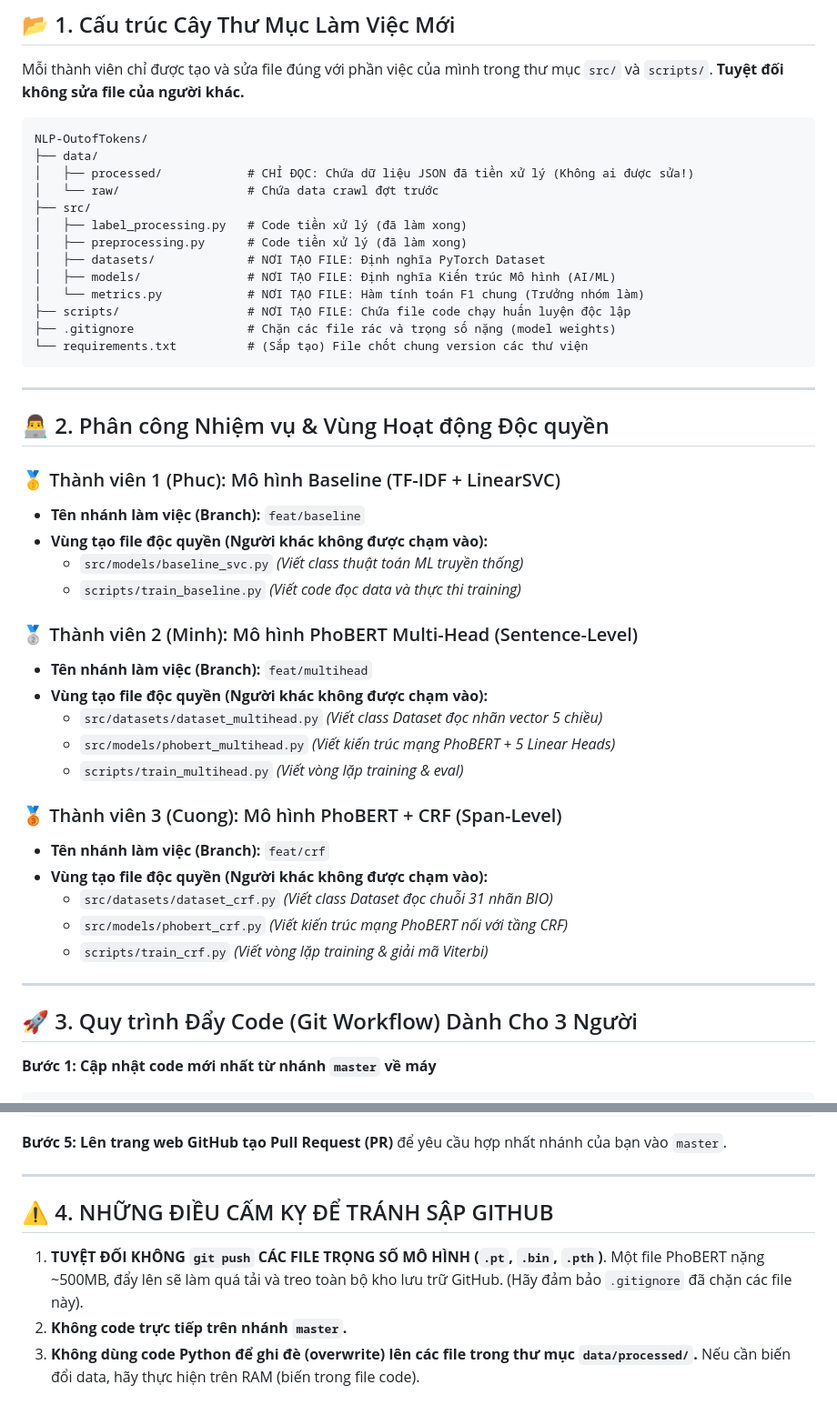
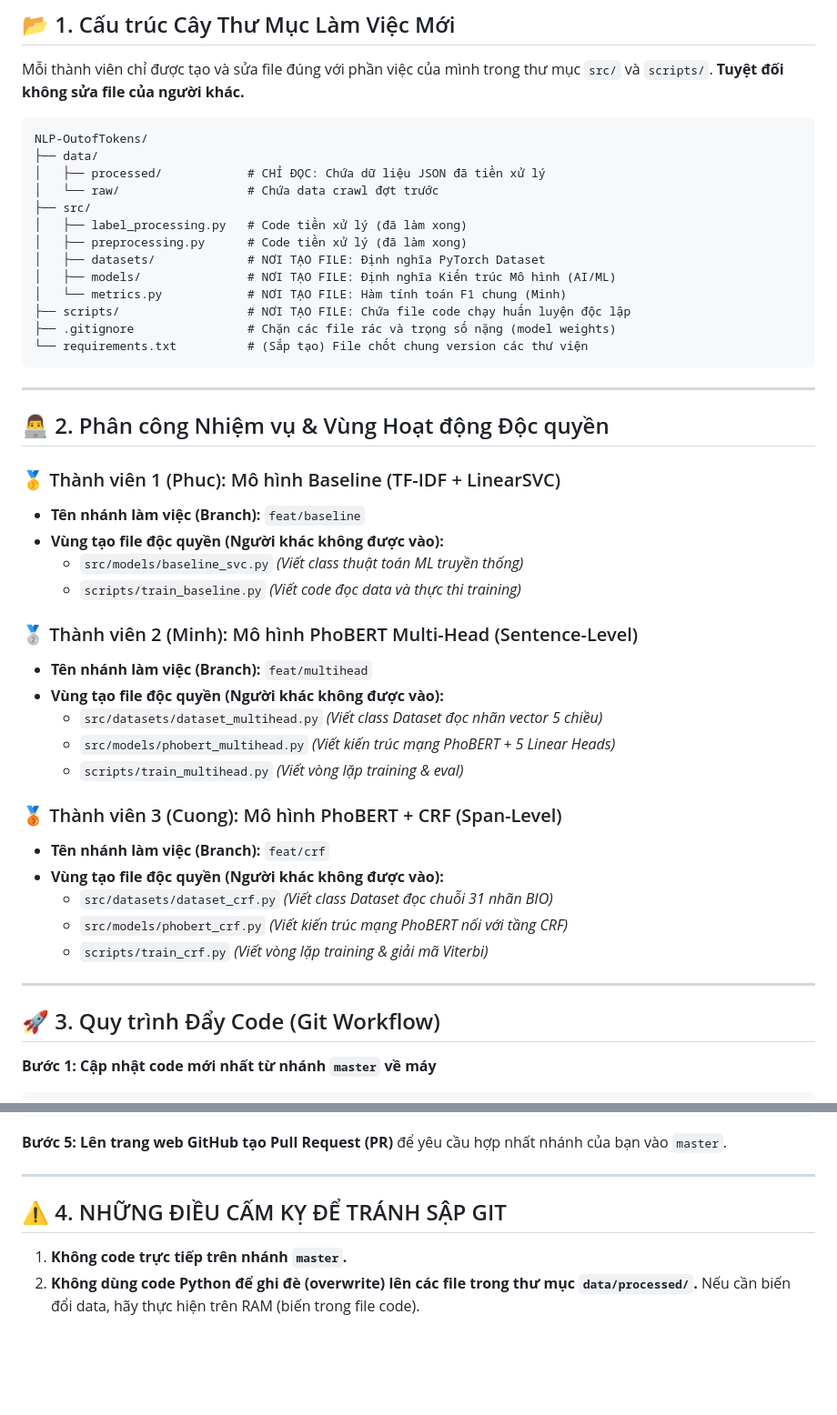
Before and after one commit to MinhTranBinh12/NLP-OutofTokens, a Markdown page: README.md, 2 parts joined by grey strips. Shown at 91% size. Drawn GitHub-style; blank space fills up the shorter version.

````diff
--- a/README.md
+++ b/README.md
@@ -19,14 +19,14 @@ Mỗi thành viên chỉ được tạo và sửa file đúng với phần việ
 ```text
 NLP-OutofTokens/
 ├── data/
-│   ├── processed/            # CHỈ ĐỌC: Chứa dữ liệu JSON đã tiền xử lý (Không ai được sửa!)
+│   ├── processed/            # CHỈ ĐỌC: Chứa dữ liệu JSON đã tiền xử lý
 │   └── raw/                  # Chứa data crawl đợt trước
 ├── src/
 │   ├── label_processing.py   # Code tiền xử lý (đã làm xong)
 │   ├── preprocessing.py      # Code tiền xử lý (đã làm xong)
 │   ├── datasets/             # NƠI TẠO FILE: Định nghĩa PyTorch Dataset
 │   ├── models/               # NƠI TẠO FILE: Định nghĩa Kiến trúc Mô hình (AI/ML)
-│   └── metrics.py            # NƠI TẠO FILE: Hàm tính toán F1 chung (Trưởng nhóm làm)
+│   └── metrics.py            # NƠI TẠO FILE: Hàm tính toán F1 chung (Minh)
 ├── scripts/                  # NƠI TẠO FILE: Chứa file code chạy huấn luyện độc lập
 ├── .gitignore                # Chặn các file rác và trọng số nặng (model weights)
 └── requirements.txt          # (Sắp tạo) File chốt chung version các thư viện
@@ -38,27 +38,27 @@ NLP-OutofTokens/
 
 ### 🥇 Thành viên 1 (Phuc): Mô hình Baseline (TF-IDF + LinearSVC)
 * **Tên nhánh làm việc (Branch):** `feat/baseline`
-* **Vùng tạo file độc quyền (Người khác không được chạm vào):**
+* **Vùng tạo file độc quyền (Người khác không được vào):**
   - `src/models/baseline_svc.py` *(Viết class thuật toán ML truyền thống)*
   - `scripts/train_baseline.py` *(Viết code đọc data và thực thi training)*
 
 ### 🥈 Thành viên 2 (Minh): Mô hình PhoBERT Multi-Head (Sentence-Level)
 * **Tên nhánh làm việc (Branch):** `feat/multihead`
-* **Vùng tạo file độc quyền (Người khác không được chạm vào):**
+* **Vùng tạo file độc quyền (Người khác không được vào):**
   - `src/datasets/dataset_multihead.py` *(Viết class Dataset đọc nhãn vector 5 chiều)*
   - `src/models/phobert_multihead.py` *(Viết kiến trúc mạng PhoBERT + 5 Linear Heads)*
   - `scripts/train_multihead.py` *(Viết vòng lặp training & eval)*
 
 ### 🥉 Thành viên 3 (Cuong): Mô hình PhoBERT + CRF (Span-Level)
 * **Tên nhánh làm việc (Branch):** `feat/crf`
-* **Vùng tạo file độc quyền (Người khác không được chạm vào):**
+* **Vùng tạo file độc quyền (Người khác không được vào):**
   - `src/datasets/dataset_crf.py` *(Viết class Dataset đọc chuỗi 31 nhãn BIO)*
   - `src/models/phobert_crf.py` *(Viết kiến trúc mạng PhoBERT nối với tầng CRF)*
   - `scripts/train_crf.py` *(Viết vòng lặp training & giải mã Viterbi)*
 
 ---
 
-## 🚀 3. Quy trình Đẩy Code (Git Workflow) Dành Cho 3 Người
+## 🚀 3. Quy trình Đẩy Code (Git Workflow)
 
 **Bước 1: Cập nhật code mới nhất từ nhánh `master` về máy**
 ```bash
@@ -86,7 +86,6 @@ git push -u origin feat/multihead
 
 ---
 
-## ⚠️ 4. NHỮNG ĐIỀU CẤM KỴ ĐỂ TRÁNH SẬP GITHUB
-1. **TUYỆT ĐỐI KHÔNG `git push` CÁC FILE TRỌNG SỐ MÔ HÌNH (`.pt`, `.bin`, `.pth`)**. Một file PhoBERT nặng ~500MB, đẩy lên sẽ làm quá tải và treo toàn bộ kho lưu trữ GitHub. (Hãy đảm bảo `.gitignore` đã chặn các file này).
-2. **Không code trực tiếp trên nhánh `master`.**
+## ⚠️ 4. NHỮNG ĐIỀU CẤM KỴ ĐỂ TRÁNH SẬP GIT
+1. **Không code trực tiếp trên nhánh `master`.**
 3. **Không dùng code Python để ghi đè (overwrite) lên các file trong thư mục `data/processed/`.** Nếu cần biến đổi data, hãy thực hiện trên RAM (biến trong file code).
````
